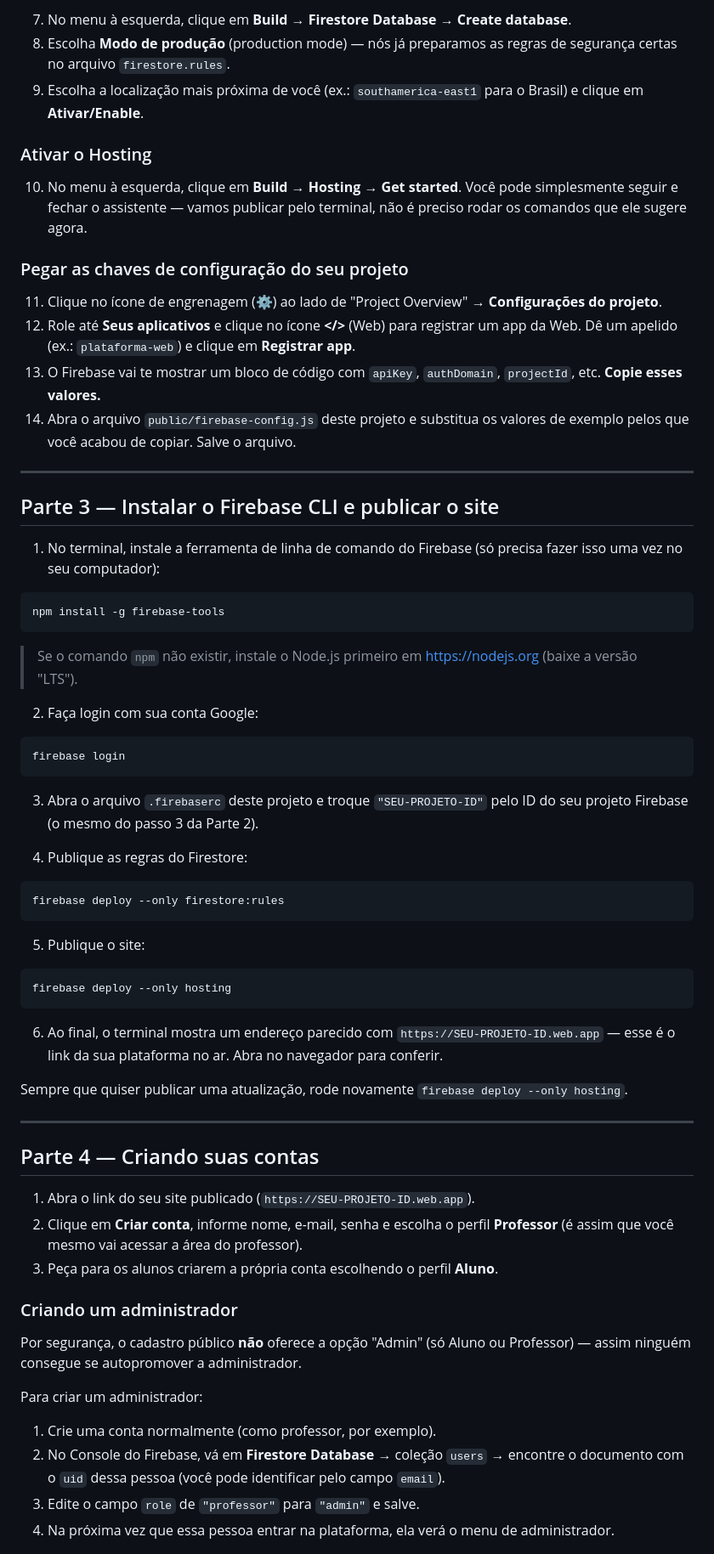
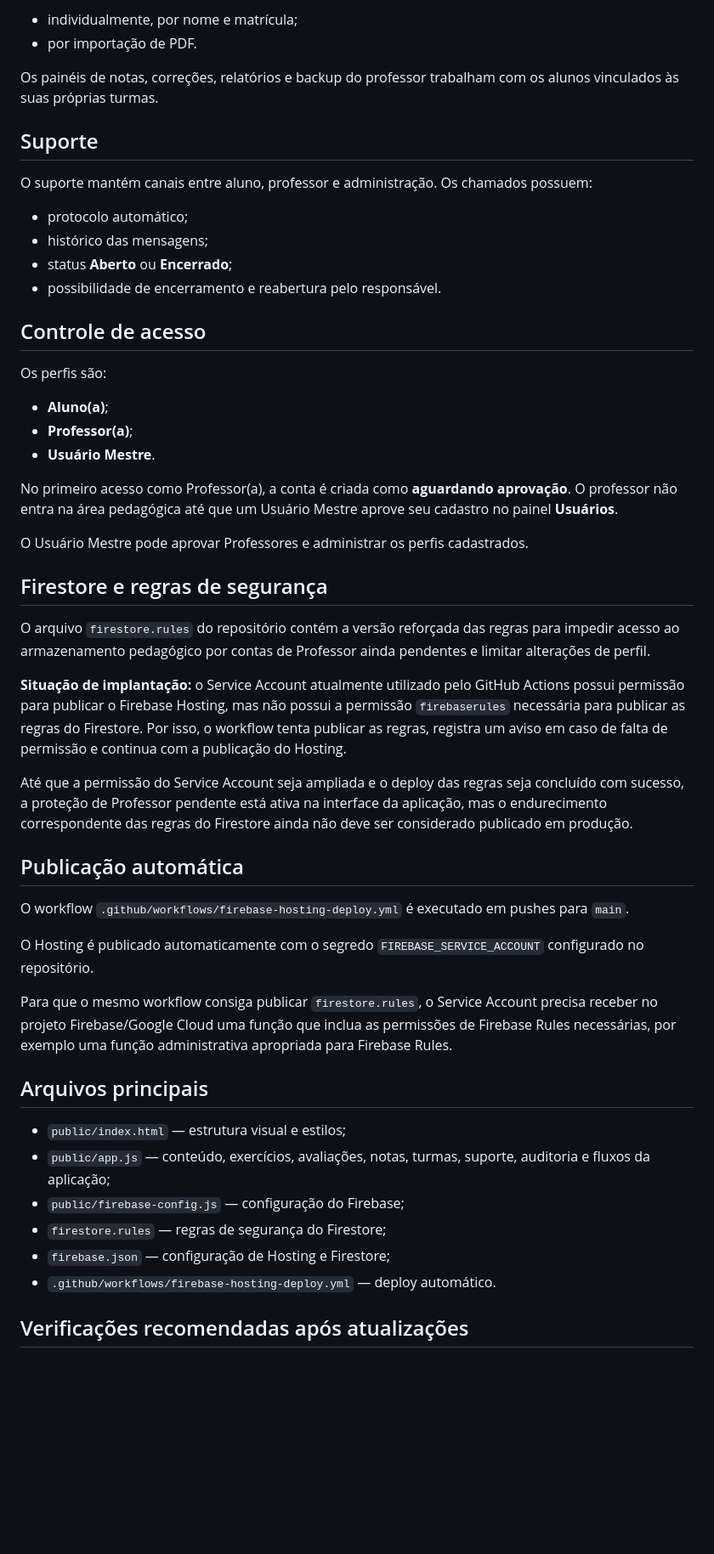
Before and after one commit to profjorgerg-gif/Plataforma-Contabilidade-Avancada, a Markdown page: README.md, the part around one of its changes. Shown at 85% size. GitHub-like rendering; blank space fills up the shorter version.

````diff
--- a/README.md
+++ b/README.md
@@ -66,70 +70,54 @@ git push
 
-7. No menu à esquerda, clique em **Build → Firestore Database** → **Create database**.
-8. Escolha **Modo de produção** (production mode) — nós já preparamos as regras de segurança certas no arquivo `firestore.rules`.
-9. Escolha a localização mais próxima de você (ex.: `southamerica-east1` para o Brasil) e clique em **Ativar/Enable**.
+- individualmente, por nome e matrícula;
+- por importação de PDF.
 
-### Ativar o Hosting
+Os painéis de notas, correções, relatórios e backup do professor trabalham com os alunos vinculados às suas próprias turmas.
 
-10. No menu à esquerda, clique em **Build → Hosting** → **Get started**. Você pode simplesmente seguir e fechar o assistente — vamos publicar pelo terminal, não é preciso rodar os comandos que ele sugere agora.
+## Suporte
 
-### Pegar as chaves de configuração do seu projeto
+O suporte mantém canais entre aluno, professor e administração. Os chamados possuem:
 
-11. Clique no ícone de engrenagem (⚙️) ao lado de "Project Overview" → **Configurações do projeto**.
-12. Role até **Seus aplicativos** e clique no ícone **</>** (Web) para registrar um app da Web. Dê um apelido (ex.: `plataforma-web`) e clique em **Registrar app**.
-13. O Firebase vai te mostrar um bloco de código com `apiKey`, `authDomain`, `projectId`, etc. **Copie esses valores.**
-14. Abra o arquivo `public/firebase-config.js` deste projeto e substitua os valores de exemplo pelos que você acabou de copiar. Salve o arquivo.
+- protocolo automático;
+- histórico das mensagens;
+- status **Aberto** ou **Encerrado**;
+- possibilidade de encerramento e reabertura pelo responsável.
 
----
+## Controle de acesso
 
-## Parte 3 — Instalar o Firebase CLI e publicar o site
+Os perfis são:
 
-1. No terminal, instale a ferramenta de linha de comando do Firebase (só precisa fazer isso uma vez no seu computador):
+- **Aluno(a)**;
+- **Professor(a)**;
+- **Usuário Mestre**.
 
-```bash
-npm install -g firebase-tools
-```
+No primeiro acesso como Professor(a), a conta é criada como **aguardando aprovação**. O professor não entra na área pedagógica até que um Usuário Mestre aprove seu cadastro no painel **Usuários**.
 
-> Se o comando `npm` não existir, instale o Node.js primeiro em https://nodejs.org (baixe a versão "LTS").
+O Usuário Mestre pode aprovar Professores e administrar os perfis cadastrados.
 
-2. Faça login com sua conta Google:
+## Firestore e regras de segurança
 
-```bash
-firebase login
-```
+O arquivo `firestore.rules` do repositório contém a versão reforçada das regras para impedir acesso ao armazenamento pedagógico por contas de Professor ainda pendentes e limitar alterações de perfil.
 
-3. Abra o arquivo `.firebaserc` deste projeto e troque `"SEU-PROJETO-ID"` pelo ID do seu projeto Firebase (o mesmo do passo 3 da Parte 2).
+**Situação de implantação:** o Service Account atualmente utilizado pelo GitHub Actions possui permissão para publicar o Firebase Hosting, mas não possui a permissão `firebaserules` necessária para publicar as regras do Firestore. Por isso, o workflow tenta publicar as regras, registra um aviso em caso de falta de permissão e continua com a publicação do Hosting.
 
-4. Publique as regras do Firestore:
+Até que a permissão do Service Account seja ampliada e o deploy das regras seja concluído com sucesso, a proteção de Professor pendente está ativa na interface da aplicação, mas o endurecimento correspondente das regras do Firestore ainda não deve ser considerado publicado em produção.
 
-```bash
-firebase deploy --only firestore:rules
-```
+## Publicação automática
 
-5. Publique o site:
+O workflow `.github/workflows/firebase-hosting-deploy.yml` é executado em pushes para `main`.
 
-```bash
-firebase deploy --only hosting
-```
+O Hosting é publicado automaticamente com o segredo `FIREBASE_SERVICE_ACCOUNT` configurado no repositório.
 
-6. Ao final, o terminal mostra um endereço parecido com `https://SEU-PROJETO-ID.web.app` — esse é o link da sua plataforma no ar. Abra no navegador para conferir.
+Para que o mesmo workflow consiga publicar `firestore.rules`, o Service Account precisa receber no projeto Firebase/Google Cloud uma função que inclua as permissões de Firebase Rules necessárias, por exemplo uma função administrativa apropriada para Firebase Rules.
 
-Sempre que quiser publicar uma atualização, rode novamente `firebase deploy --only hosting`.
+## Arquivos principais
 
----
+- `public/index.html` — estrutura visual e estilos;
+- `public/app.js` — conteúdo, exercícios, avaliações, notas, turmas, suporte, auditoria e fluxos da aplicação;
+- `public/firebase-config.js` — configuração do Firebase;
+- `firestore.rules` — regras de segurança do Firestore;
+- `firebase.json` — configuração de Hosting e Firestore;
+- `.github/workflows/firebase-hosting-deploy.yml` — deploy automático.
 
-## Parte 4 — Criando suas contas
+## Verificações recomendadas após atualizações
 
-1. Abra o link do seu site publicado (`https://SEU-PROJETO-ID.web.app`).
-2. Clique em **Criar conta**, informe nome, e-mail, senha e escolha o perfil **Professor** (é assim que você mesmo vai acessar a área do professor).
-3. Peça para os alunos criarem a própria conta escolhendo o perfil **Aluno**.
-
-### Criando um administrador
-
-Por segurança, o cadastro público **não** oferece a opção "Admin" (só Aluno ou Professor) — assim ninguém consegue se autopromover a administrador.
-
-Para criar um administrador:
-1. Crie uma conta normalmente (como professor, por exemplo).
-2. No Console do Firebase, vá em **Firestore Database** → coleção `users` → encontre o documento com o `uid` dessa pessoa (você pode identificar pelo campo `email`).
-3. Edite o campo `role` de `"professor"` para `"admin"` e salve.
-4. Na próxima vez que essa pessoa entrar na plataforma, ela verá o menu de administrador.
-
````
Also changed, not shown: other parts of README.md (+61 -77 lines).
